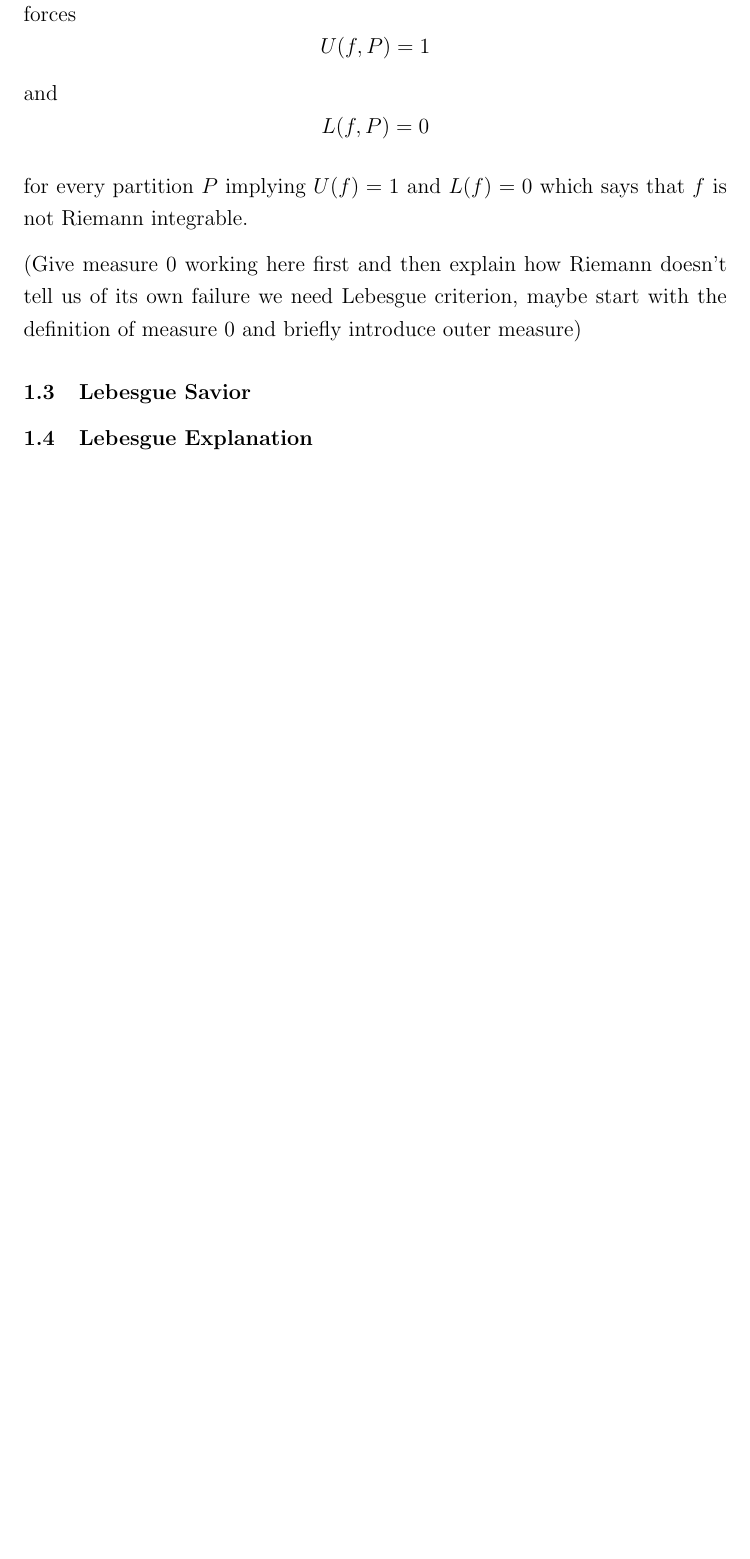
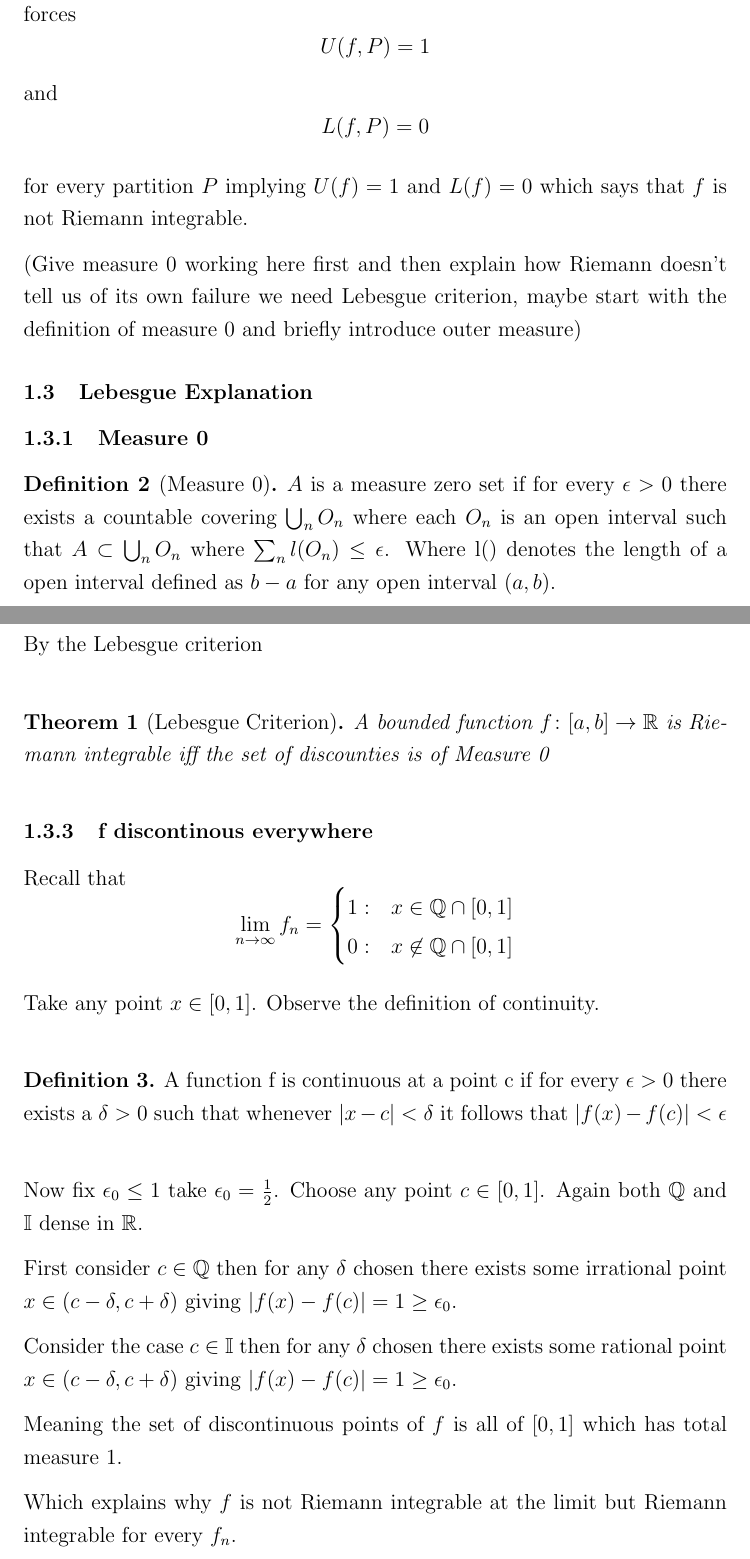
Before and after one commit to CarterDeslauriers/lebesgue-integration, a LaTeX document (Measure.tex): part of page 4 of 4 before the commit and two parts of pages 4 and 5 of 6 after it, the two joined at a grey line, cut so that both start at the same text, the shorter picture padded with empty space. Compiled offline with pdfLaTeX.

Commit message:
Save past the lebesgue criterion section and measure 0

```diff
--- a/Measure.tex
+++ b/Measure.tex
@@ -9,6 +9,9 @@
 \setlength{\jot}{12pt}
 \titleformat{\section}{\large\bfseries}{\thesection}{1em}{}
 \titleformat{\subsection}{\normalsize\bfseries}{\thesubsection}{1em}{}
+
+\theoremstyle{plain}
+\newtheorem{theorem}{Theorem}
 
 \theoremstyle{definition}
 \newtheorem{definition}{Definition}
@@ -428,9 +431,64 @@ own failure we need Lebesgue criterion, maybe start with the definition of measu
 and briefly introduce outer measure)
 
 
+% LEBESGUE SAVIOR SECTION
+\subsection{Lebesgue Explanation}
+
+% MEASURE 0
+\subsubsection{Measure 0}
+
+\begin{definition}[Measure 0]
+    $A$ is a measure zero set if for every $\epsilon > 0$ there exists a countable covering $\bigcup_n O_n$
+    where each $O_n$ is an open interval such that  $A \subset \bigcup_n O_n$ where
+    $\sum_{n} l(O_n) \leq \epsilon$. Where l() denotes the length of a open interval defined
+    as $b - a$ for any open interval $(a, b)$.
+\end{definition}
+
+
+% LEBESGUE CRITERION
+\subsubsection{Lebesgue Criterion}
+
+By the Lebesgue criterion
+\begin{theorem}[Lebesgue Criterion]
+    A bounded function $f\colon [a, b] \to \mathbb{R}$ is Riemann integrable iff the set of discounties
+    is of Measure 0
+\end{theorem}
+
+
+% F DISCOUNTIOUS EVERYWHERE
+\subsubsection{f discontinous everywhere}
+
+Recall that
+\begin{equation*}
+    \lim_{n \to \infty} f_n = \begin{cases}
+                        1: & x \in \mathbb{Q} \cap [0, 1] \\
+                        0: & x \not\in \mathbb{Q} \cap [0, 1]
+                        \end{cases}
+\end{equation*}
+
+Take any point $x \in [0, 1]$. Observe the definition of continuity.
+
+\begin{definition}
+    A function f is continuous at a point c if for every $\epsilon > 0$
+    there exists a $\delta > 0$ such that whenever $|x - c| < \delta$ it follows that
+    $|f(x) - f(c)| < \epsilon$
+\end{definition}
+
+Now fix $\epsilon_0 \leq 1$ take $\epsilon_0 = \frac{1}{2}$. Choose any point $c \in [0, 1]$.
+Again both $\mathbb{Q}$ and $\mathbb{I}$ dense in $\mathbb{R}$.
+
+First consider $c \in \mathbb{Q}$ then for any $\delta$ chosen there exists some irrational point
+$x \in (c - \delta, c + \delta)$ giving $|f(x) - f(c)| = 1 \geq \epsilon_0$.
+
+Consider the case $c \in \mathbb{I}$ then for any $\delta$ chosen there exists some rational point
+$x \in (c - \delta, c + \delta)$ giving $|f(x) - f(c)| = 1 \geq \epsilon_0$.
+
+Meaning the set of discontinuous points of $f$ is all of $[0, 1]$ which has total measure $1$.
+
+Which explains why $f$ is not Riemann integrable at the limit but Riemann integrable for
+every $f_n$.
 
 \subsection{Lebesgue Savior}
-\subsection{Lebesgue Explanation}
 
 
 
```
Also changed, not shown: Measure.pdf, Measure.tex (10 more changed lines).
